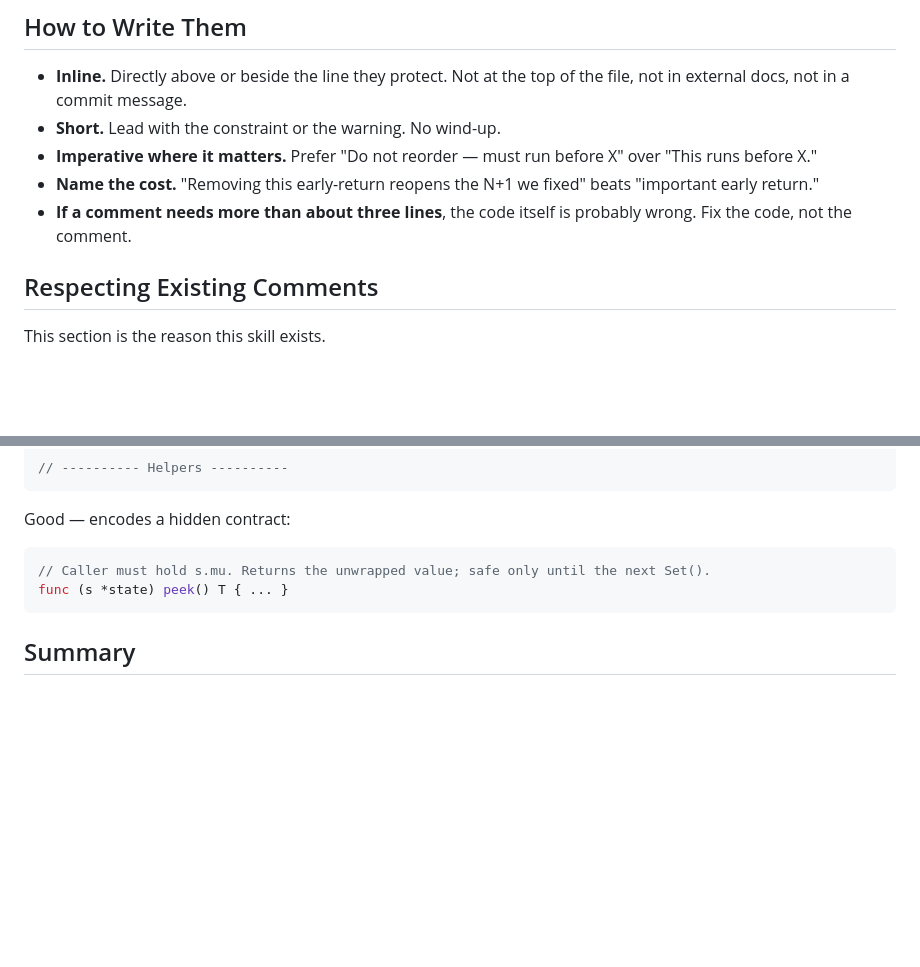
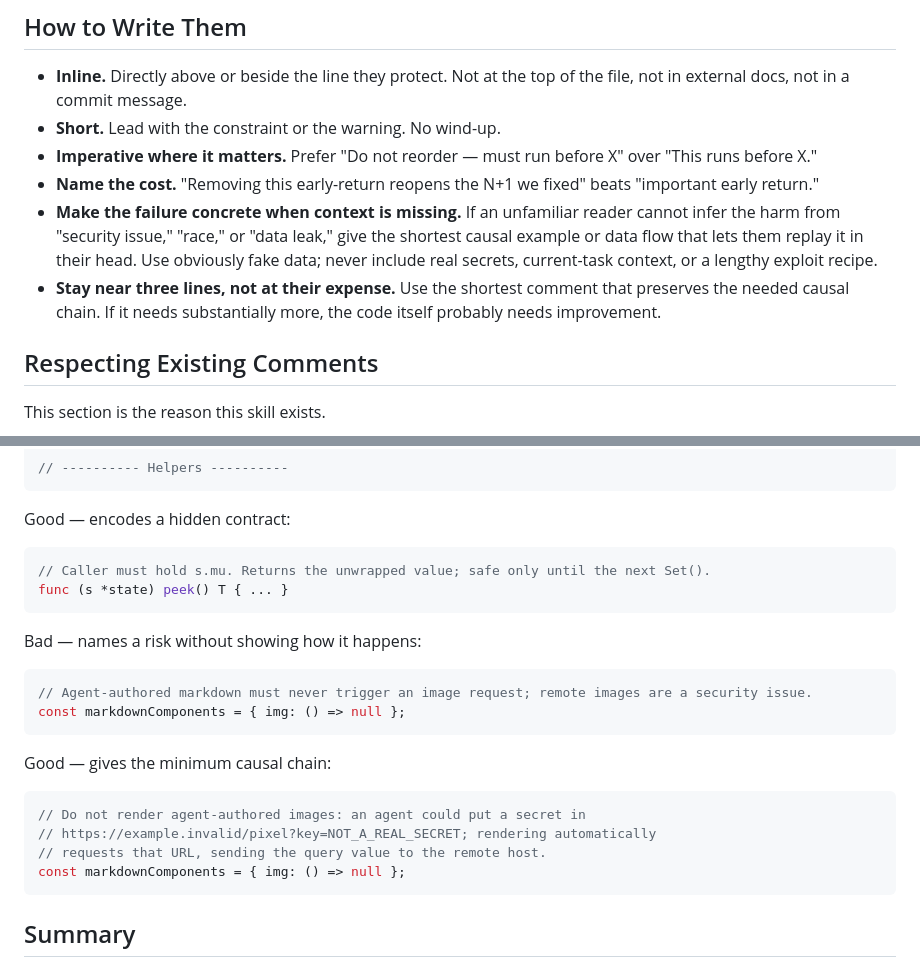
Before and after one commit to AdirD/agent-shell-hamelech, a Markdown page: skills/melech-smart-comments/SKILL.md, 2 parts joined by grey strips. Drawn GitHub-style; blank space fills up the shorter version.

````diff
--- a/skills/melech-smart-comments/SKILL.md
+++ b/skills/melech-smart-comments/SKILL.md
@@ -38,7 +38,8 @@ If the WHY is obvious from the name of the function and its arguments, the comme
 - **Short.** Lead with the constraint or the warning. No wind-up.
 - **Imperative where it matters.** Prefer "Do not reorder — must run before X" over "This runs before X."
 - **Name the cost.** "Removing this early-return reopens the N+1 we fixed" beats "important early return."
-- **If a comment needs more than about three lines**, the code itself is probably wrong. Fix the code, not the comment.
+- **Make the failure concrete when context is missing.** If an unfamiliar reader cannot infer the harm from "security issue," "race," or "data leak," give the shortest causal example or data flow that lets them replay it in their head. Use obviously fake data; never include real secrets, current-task context, or a lengthy exploit recipe.
+- **Stay near three lines, not at their expense.** Use the shortest comment that preserves the needed causal chain. If it needs substantially more, the code itself probably needs improvement.
 
 ## Respecting Existing Comments
 
@@ -87,6 +88,20 @@ Good — encodes a hidden contract:
 func (s *state) peek() T { ... }
 ```
 
+Bad — names a risk without showing how it happens:
+```ts
+// Agent-authored markdown must never trigger an image request; remote images are a security issue.
+const markdownComponents = { img: () => null };
+```
+
+Good — gives the minimum causal chain:
+```ts
+// Do not render agent-authored images: an agent could put a secret in
+// https://example.invalid/pixel?key=NOT_A_REAL_SECRET; rendering automatically
+// requests that URL, sending the query value to the remote host.
+const markdownComponents = { img: () => null };
+```
+
 ## Summary
 
 Code shows movement. Comments preserve memory. You are the reader that will most often decide whether that memory survives the next edit. When in doubt, leave the comment, and ask the human whether it should go.
````
Also changed, not shown: README.md (+1 -0 lines).
